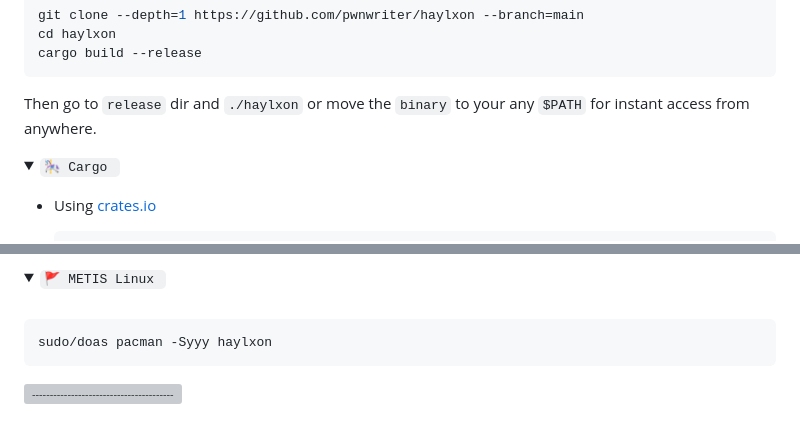
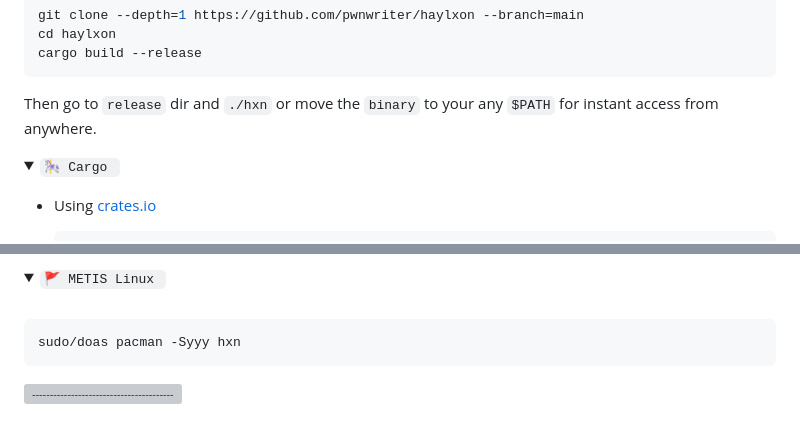
Before and after one commit to pwnwriter/haylxon, a Markdown page: README.md, 2 parts joined by grey strips. GitHub-like rendering; folded sections open; grey boxes are pictures that could not be loaded.

Commit message:
chore(docx): Fixed source installation

````diff
--- a/README.md
+++ b/README.md
@@ -54,7 +54,7 @@ Built from the ground up for ease of use, performance, beautiful ui and portabil
   cd haylxon
   cargo build --release
   ```
-  Then go to `release` dir and `./haylxon` or move the `binary` to your any `$PATH` for instant access from anywhere.
+  Then go to `release` dir and `./hxn` or move the `binary` to your any `$PATH` for instant access from anywhere.
 </details>
 
 <details> <summary><code>🎠 Cargo </code></summary>
@@ -76,7 +76,7 @@ Built from the ground up for ease of use, performance, beautiful ui and portabil
 &nbsp;
 
   ```bash
-  sudo/doas pacman -Syyy haylxon
+  sudo/doas pacman -Syyy hxn
   ```
 
 </details>
````
